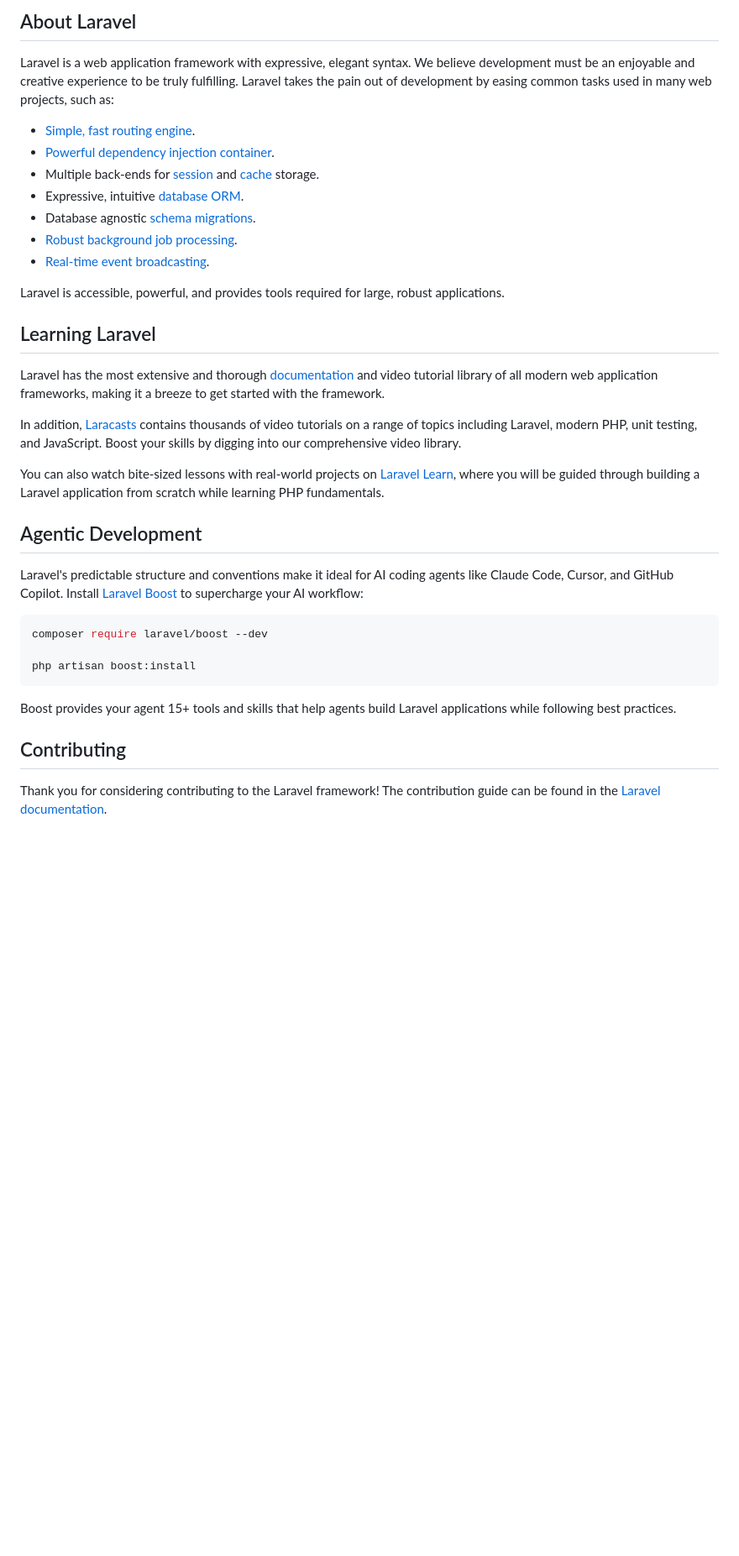
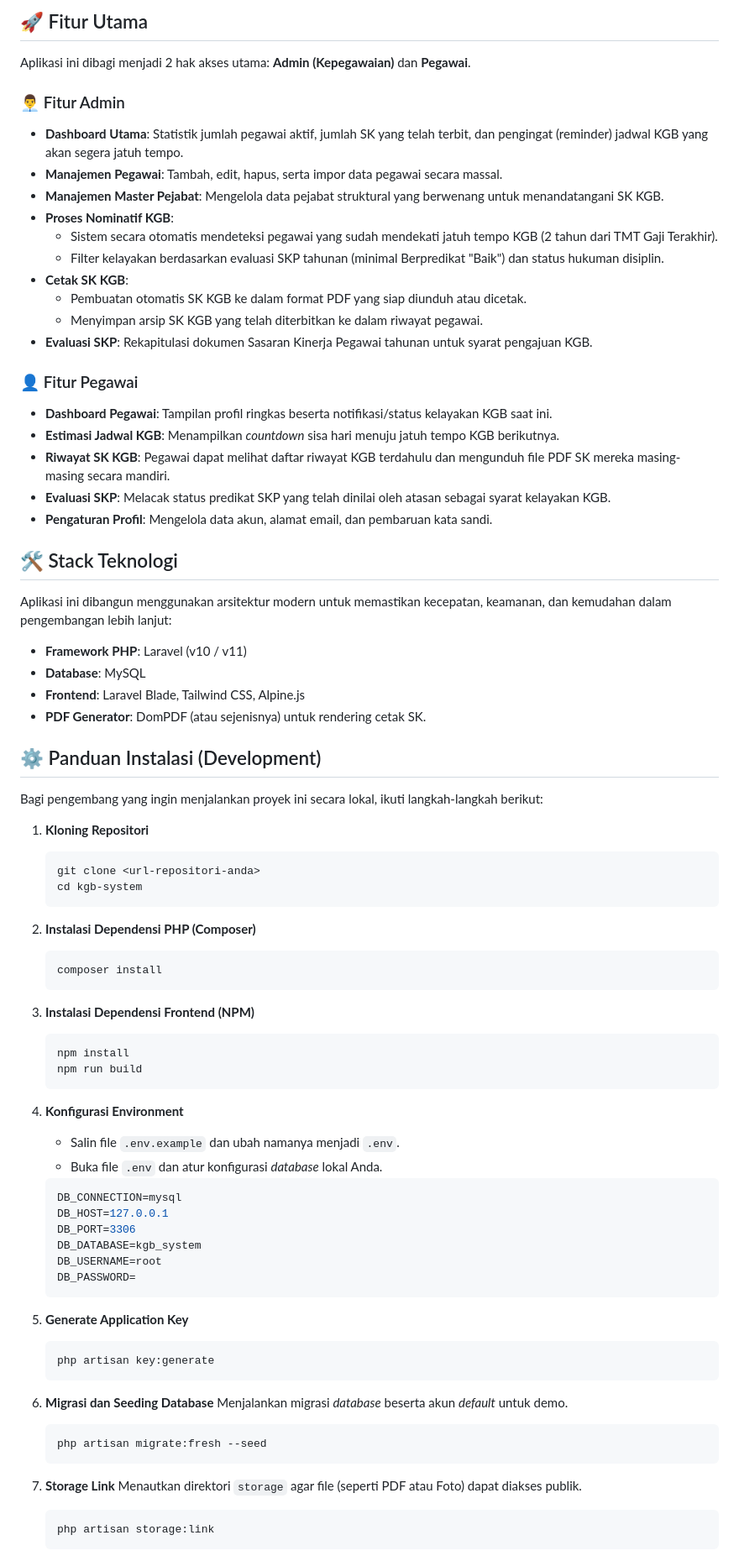
Before and after one commit to InnaPutri29/kgb-system, a Markdown page: README.md, the part around one of its changes. Shown at 84% size. Rendered like a GitHub page; blank space fills up the shorter version.

Commit message:
docs: replace Laravel boilerplate with README for KGB system

````diff
--- a/README.md
+++ b/README.md
@@ -9,39 +4,82 @@
 
-## About Laravel
+## 🚀 Fitur Utama
 
-Laravel is a web application framework with expressive, elegant syntax. We believe development must be an enjoyable and creative experience to be truly fulfilling. Laravel takes the pain out of development by easing common tasks used in many web projects, such as:
+Aplikasi ini dibagi menjadi 2 hak akses utama: **Admin (Kepegawaian)** dan **Pegawai**.
 
-- [Simple, fast routing engine](https://laravel.com/docs/routing).
-- [Powerful dependency injection container](https://laravel.com/docs/container).
-- Multiple back-ends for [session](https://laravel.com/docs/session) and [cache](https://laravel.com/docs/cache) storage.
-- Expressive, intuitive [database ORM](https://laravel.com/docs/eloquent).
-- Database agnostic [schema migrations](https://laravel.com/docs/migrations).
-- [Robust background job processing](https://laravel.com/docs/queues).
-- [Real-time event broadcasting](https://laravel.com/docs/broadcasting).
+### 👨‍💼 Fitur Admin
+*   **Dashboard Utama**: Statistik jumlah pegawai aktif, jumlah SK yang telah terbit, dan pengingat (reminder) jadwal KGB yang akan segera jatuh tempo.
+*   **Manajemen Pegawai**: Tambah, edit, hapus, serta impor data pegawai secara massal.
+*   **Manajemen Master Pejabat**: Mengelola data pejabat struktural yang berwenang untuk menandatangani SK KGB.
+*   **Proses Nominatif KGB**:
+    *   Sistem secara otomatis mendeteksi pegawai yang sudah mendekati jatuh tempo KGB (2 tahun dari TMT Gaji Terakhir).
+    *   Filter kelayakan berdasarkan evaluasi SKP tahunan (minimal Berpredikat "Baik") dan status hukuman disiplin.
+*   **Cetak SK KGB**:
+    *   Pembuatan otomatis SK KGB ke dalam format PDF yang siap diunduh atau dicetak.
+    *   Menyimpan arsip SK KGB yang telah diterbitkan ke dalam riwayat pegawai.
+*   **Evaluasi SKP**: Rekapitulasi dokumen Sasaran Kinerja Pegawai tahunan untuk syarat pengajuan KGB.
 
-Laravel is accessible, powerful, and provides tools required for large, robust applications.
+### 👤 Fitur Pegawai
+*   **Dashboard Pegawai**: Tampilan profil ringkas beserta notifikasi/status kelayakan KGB saat ini.
+*   **Estimasi Jadwal KGB**: Menampilkan *countdown* sisa hari menuju jatuh tempo KGB berikutnya.
+*   **Riwayat SK KGB**: Pegawai dapat melihat daftar riwayat KGB terdahulu dan mengunduh file PDF SK mereka masing-masing secara mandiri.
+*   **Evaluasi SKP**: Melacak status predikat SKP yang telah dinilai oleh atasan sebagai syarat kelayakan KGB.
+*   **Pengaturan Profil**: Mengelola data akun, alamat email, dan pembaruan kata sandi.
 
-## Learning Laravel
+## 🛠️ Stack Teknologi
 
-Laravel has the most extensive and thorough [documentation](https://laravel.com/docs) and video tutorial library of all modern web application frameworks, making it a breeze to get started with the framework.
+Aplikasi ini dibangun menggunakan arsitektur modern untuk memastikan kecepatan, keamanan, dan kemudahan dalam pengembangan lebih lanjut:
+*   **Framework PHP**: Laravel (v10 / v11)
+*   **Database**: MySQL
+*   **Frontend**: Laravel Blade, Tailwind CSS, Alpine.js
+*   **PDF Generator**: DomPDF (atau sejenisnya) untuk rendering cetak SK.
 
-In addition, [Laracasts](https://laracasts.com) contains thousands of video tutorials on a range of topics including Laravel, modern PHP, unit testing, and JavaScript. Boost your skills by digging into our comprehensive video library.
+## ⚙️ Panduan Instalasi (Development)
 
-You can also watch bite-sized lessons with real-world projects on [Laravel Learn](https://laravel.com/learn), where you will be guided through building a Laravel application from scratch while learning PHP fundamentals.
+Bagi pengembang yang ingin menjalankan proyek ini secara lokal, ikuti langkah-langkah berikut:
 
-## Agentic Development
+1. **Kloning Repositori**
+   ```bash
+   git clone <url-repositori-anda>
+   cd kgb-system
+   ```
 
-Laravel's predictable structure and conventions make it ideal for AI coding agents like Claude Code, Cursor, and GitHub Copilot. Install [Laravel Boost](https://laravel.com/docs/ai) to supercharge your AI workflow:
+2. **Instalasi Dependensi PHP (Composer)**
+   ```bash
+   composer install
+   ```
 
-```bash
-composer require laravel/boost --dev
+3. **Instalasi Dependensi Frontend (NPM)**
+   ```bash
+   npm install
+   npm run build
+   ```
 
-php artisan boost:install
-```
+4. **Konfigurasi Environment**
+   * Salin file `.env.example` dan ubah namanya menjadi `.env`.
+   * Buka file `.env` dan atur konfigurasi *database* lokal Anda.
+   ```env
+   DB_CONNECTION=mysql
+   DB_HOST=127.0.0.1
+   DB_PORT=3306
+   DB_DATABASE=kgb_system
+   DB_USERNAME=root
+   DB_PASSWORD=
+   ```
 
-Boost provides your agent 15+ tools and skills that help agents build Laravel applications while following best practices.
+5. **Generate Application Key**
+   ```bash
+   php artisan key:generate
+   ```
 
-## Contributing
+6. **Migrasi dan Seeding Database**
+   Menjalankan migrasi *database* beserta akun *default* untuk demo.
+   ```bash
+   php artisan migrate:fresh --seed
+   ```
 
-Thank you for considering contributing to the Laravel framework! The contribution guide can be found in the [Laravel documentation](https://laravel.com/docs/contributions).
+7. **Storage Link**
+   Menautkan direktori `storage` agar file (seperti PDF atau Foto) dapat diakses publik.
+   ```bash
+   php artisan storage:link
+   ```
 
````
Also changed, not shown: other parts of README.md (+13 -16 lines).
